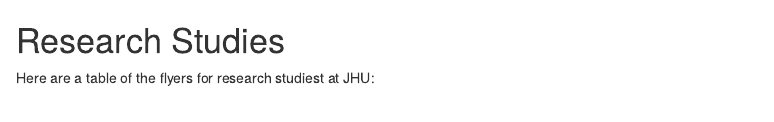
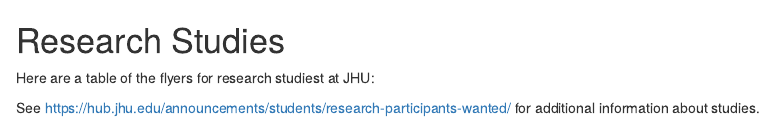
Before and after one commit to muschellij2/research_studies, an R Markdown document (README.Rmd): the page in a window 1100 px wide, from its top. Rendered offline with R 4.5, knitr and Pandoc, with nearby package versions; the code chunks are not run, so their results and figures are left out; both versions are drawn in the output format of the newer one.

Commit message:
html now

````diff
--- a/README.Rmd
+++ b/README.Rmd
@@ -1,5 +1,5 @@
 ---
-output: github_document
+output: html_document
 ---
 
 <!-- README.md is generated from README.Rmd. Please edit that file -->
@@ -36,3 +36,5 @@ df = df %>%
 library(DT)
 DT::datatable(df)
 ```
+
+See https://hub.jhu.edu/announcements/students/research-participants-wanted/ for additional information about studies.
````
Also changed, not shown: README.html (added), README.md, README_files/figure-gfm/dtable-1.png (deleted).
